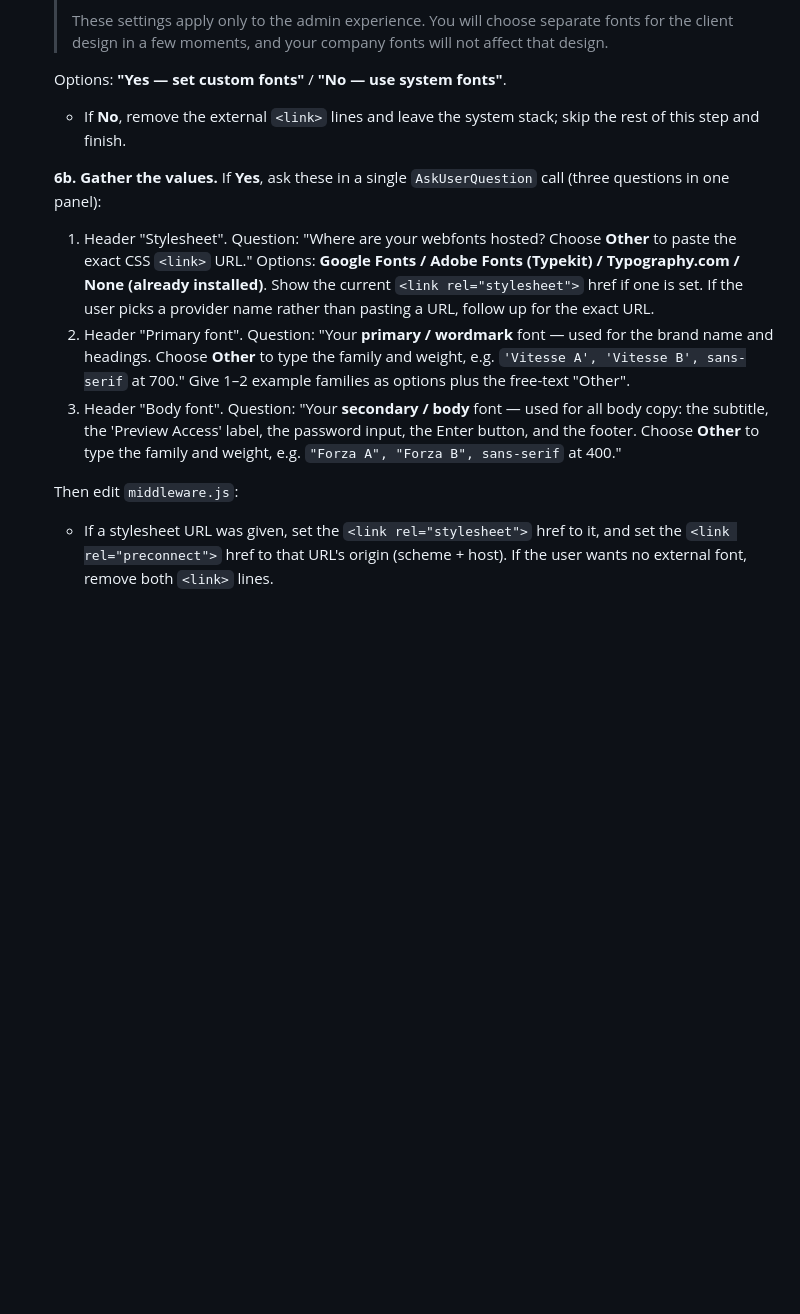
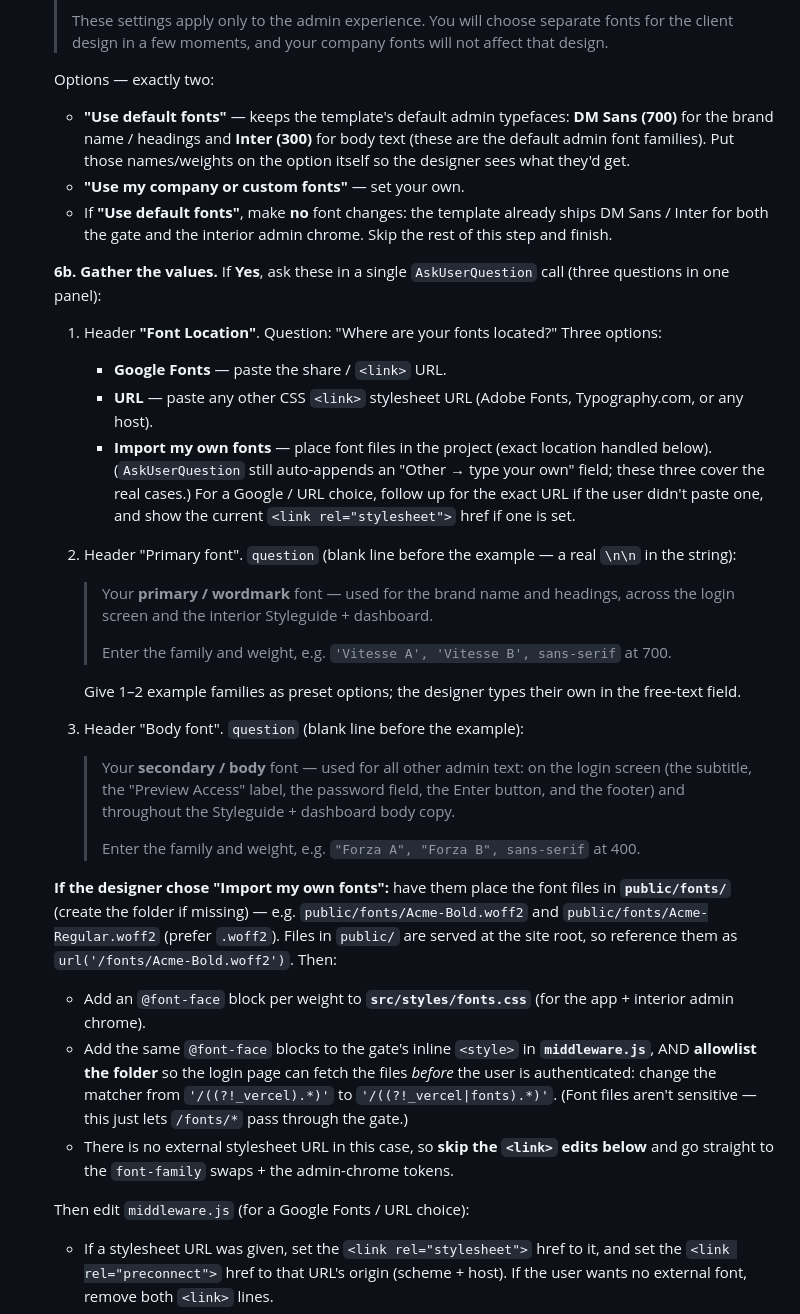
Before and after one commit to thinkany/vercel-design-template, a Markdown page: .claude/commands/setup-project.md, the part around the change. Drawn GitHub-style; blank space fills up the shorter version.

Commit message:
updated copy for onboarding prompts completed

```diff
--- a/.claude/commands/setup-project.md
+++ b/.claude/commands/setup-project.md
@@ -194,27 +194,64 @@ Follow these steps:
    > fonts for the client design in a few moments, and your company fonts will not
    > affect that design.
 
-   Options: **"Yes — set custom fonts"** / **"No — use system fonts"**.
-   - If **No**, remove the external `<link>` lines and leave the system stack;
-     skip the rest of this step and finish.
+   Options — exactly two:
+   - **"Use default fonts"** — keeps the template's default admin typefaces:
+     **DM Sans (700)** for the brand name / headings and **Inter (300)** for body
+     text (these are the default admin font families). Put those names/weights on
+     the option itself so the designer sees what they'd get.
+   - **"Use my company or custom fonts"** — set your own.
+   - If **"Use default fonts"**, make **no** font changes: the template already
+     ships DM Sans / Inter for both the gate and the interior admin chrome. Skip
+     the rest of this step and finish.
 
    **6b. Gather the values.** If **Yes**, ask these in a single `AskUserQuestion`
    call (three questions in one panel):
-   1. Header "Stylesheet". Question: "Where are your webfonts hosted? Choose
-      **Other** to paste the exact CSS `<link>` URL." Options: **Google Fonts /
-      Adobe Fonts (Typekit) / Typography.com / None (already installed)**.
-      Show the current `<link rel="stylesheet">` href if one is set. If the user
-      picks a provider name rather than pasting a URL, follow up for the exact URL.
-   2. Header "Primary font". Question: "Your **primary / wordmark** font — used
-      for the brand name and headings. Choose **Other** to type the family and
-      weight, e.g. `'Vitesse A', 'Vitesse B', sans-serif` at 700." Give 1–2
-      example families as options plus the free-text "Other".
-   3. Header "Body font". Question: "Your **secondary / body** font — used for
-      all body copy: the subtitle, the 'Preview Access' label, the password
-      input, the Enter button, and the footer. Choose **Other** to type the
-      family and weight, e.g. `"Forza A", "Forza B", sans-serif` at 400."
+   1. Header **"Font Location"**. Question: "Where are your fonts located?"
+      Three options:
+      - **Google Fonts** — paste the share / `<link>` URL.
+      - **URL** — paste any other CSS `<link>` stylesheet URL (Adobe Fonts,
+        Typography.com, or any host).
+      - **Import my own fonts** — place font files in the project (exact location
+        handled below).
+      (`AskUserQuestion` still auto-appends an "Other → type your own" field; these
+      three cover the real cases.) For a Google / URL choice, follow up for the
+      exact URL if the user didn't paste one, and show the current
+      `<link rel="stylesheet">` href if one is set.
+   2. Header "Primary font". `question` (blank line before the example — a real
+      `\n\n` in the string):
 
-   Then edit `middleware.js`:
+      > Your **primary / wordmark** font — used for the brand name and headings,
+      > across the login screen and the interior Styleguide + dashboard.
+      >
+      > Enter the family and weight, e.g. `'Vitesse A', 'Vitesse B', sans-serif` at 700.
+
+      Give 1–2 example families as preset options; the designer types their own in
+      the free-text field.
+   3. Header "Body font". `question` (blank line before the example):
+
+      > Your **secondary / body** font — used for all other admin text: on the
+      > login screen (the subtitle, the "Preview Access" label, the password field,
+      > the Enter button, and the footer) and throughout the Styleguide + dashboard
+      > body copy.
+      >
+      > Enter the family and weight, e.g. `"Forza A", "Forza B", sans-serif` at 400.
+
+   **If the designer chose "Import my own fonts":** have them place the font files
+   in **`public/fonts/`** (create the folder if missing) — e.g.
+   `public/fonts/Acme-Bold.woff2` and `public/fonts/Acme-Regular.woff2` (prefer
+   `.woff2`). Files in `public/` are served at the site root, so reference them as
+   `url('/fonts/Acme-Bold.woff2')`. Then:
+   - Add an `@font-face` block per weight to **`src/styles/fonts.css`** (for the
+     app + interior admin chrome).
+   - Add the same `@font-face` blocks to the gate's inline `<style>` in
+     **`middleware.js`**, AND **allowlist the folder** so the login page can fetch
+     the files *before* the user is authenticated: change the matcher from
+     `'/((?!_vercel).*)'` to `'/((?!_vercel|fonts).*)'`. (Font files aren't
+     sensitive — this just lets `/fonts/*` pass through the gate.)
+   - There is no external stylesheet URL in this case, so **skip the `<link>` edits
+     below** and go straight to the `font-family` swaps + the admin-chrome tokens.
+
+   Then edit `middleware.js` (for a Google Fonts / URL choice):
    - If a stylesheet URL was given, set the `<link rel="stylesheet">` href to it,
      and set the `<link rel="preconnect">` href to that URL's origin (scheme +
      host). If the user wants no external font, remove both `<link>` lines.
```
Also changed, not shown: .claude/commands/setup-styleguide.md (+65 -33 lines), CLAUDE.md (+48 -19 lines).
